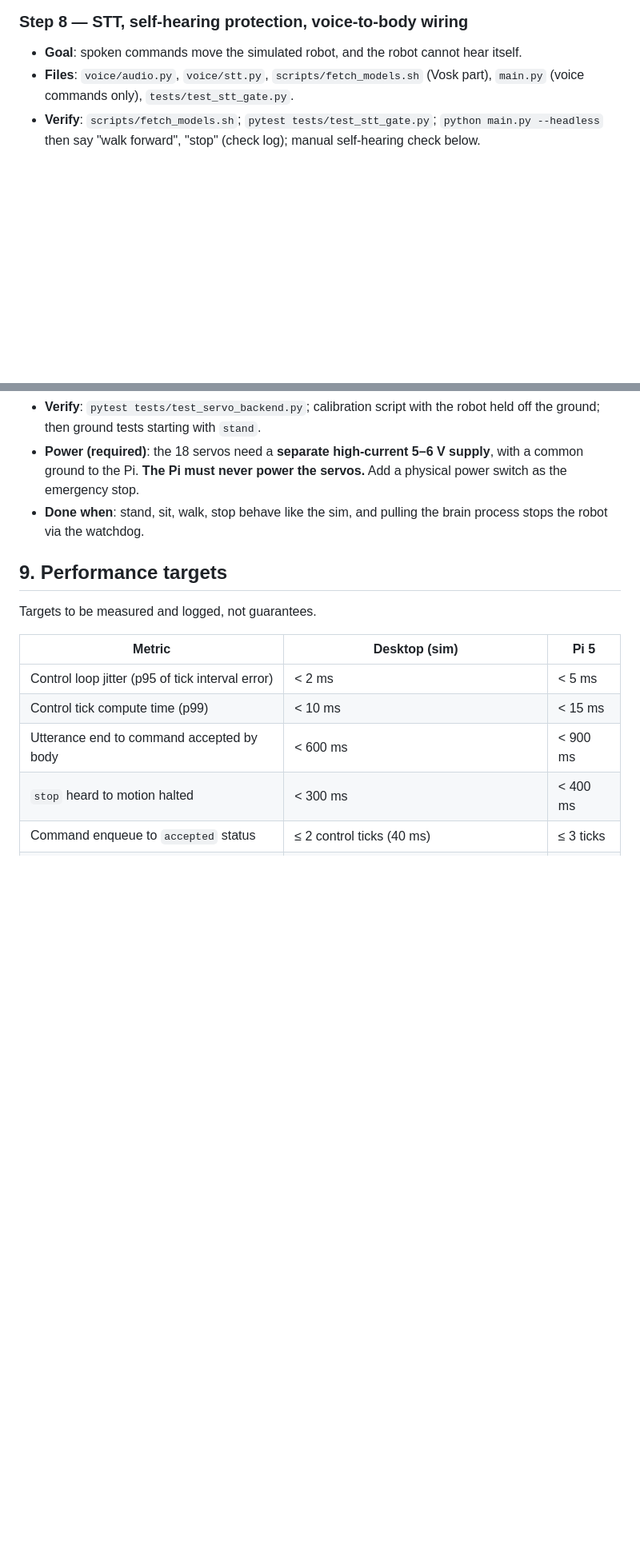
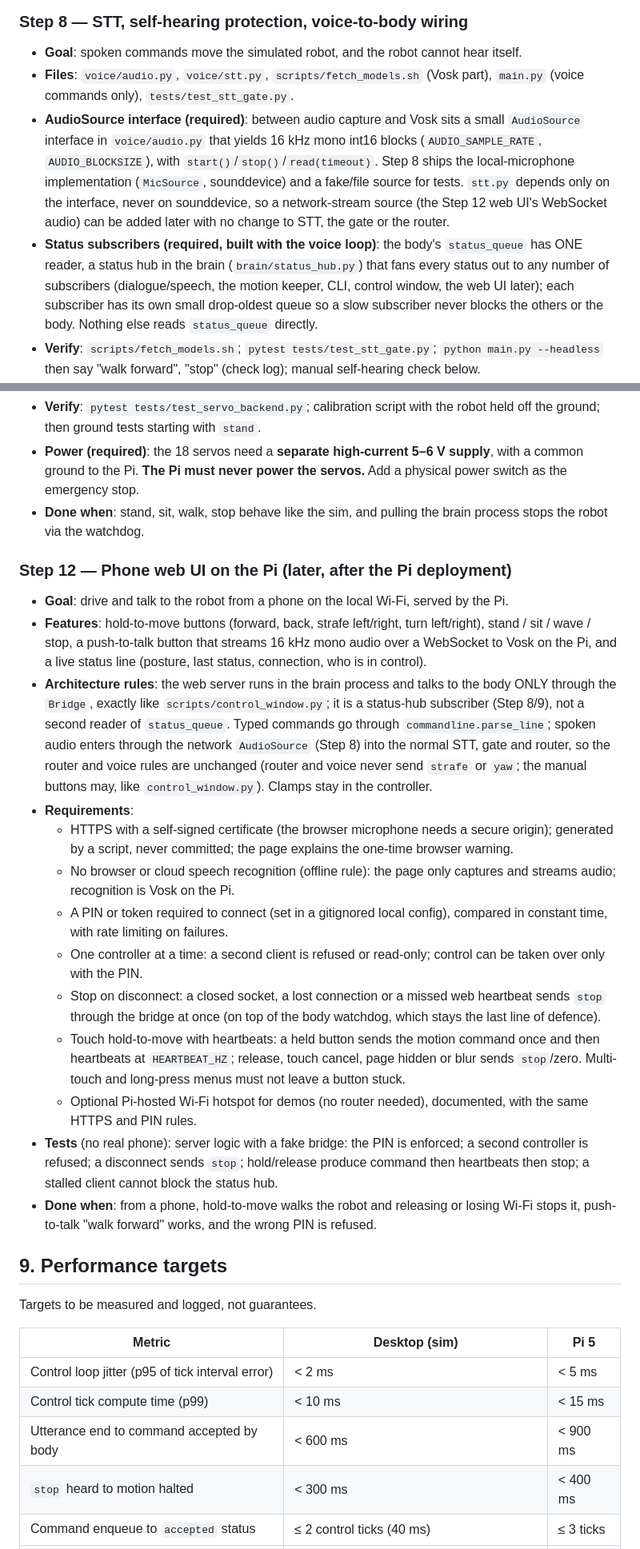
Before and after one commit to yantrika/Hexapod, a Markdown page: plan.md, 2 parts joined by grey strips. Shown at 80% size. Rendered like a GitHub page; blank space fills up the shorter version.

Commit message:
docs: plan Step 12 phone web UI, AudioSource, status subscribers, push-to-talk
Co-Authored-By: Claude Sonnet 5.5 <noreply@anthropic.com>

```diff
--- a/plan.md
+++ b/plan.md
@@ -324,6 +324,8 @@ Each step is small, ends green (`pytest`, `ruff check .`, `mypy .`), and waits f
 ### Step 8 — STT, self-hearing protection, voice-to-body wiring
 - **Goal**: spoken commands move the simulated robot, and the robot cannot hear itself.
 - **Files**: `voice/audio.py`, `voice/stt.py`, `scripts/fetch_models.sh` (Vosk part), `main.py` (voice commands only), `tests/test_stt_gate.py`.
+- **AudioSource interface (required)**: between audio capture and Vosk sits a small `AudioSource` interface in `voice/audio.py` that yields 16 kHz mono int16 blocks (`AUDIO_SAMPLE_RATE`, `AUDIO_BLOCKSIZE`), with `start()`/`stop()`/`read(timeout)`. Step 8 ships the local-microphone implementation (`MicSource`, sounddevice) and a fake/file source for tests. `stt.py` depends only on the interface, never on sounddevice, so a network-stream source (the Step 12 web UI's WebSocket audio) can be added later with no change to STT, the gate or the router.
+- **Status subscribers (required, built with the voice loop)**: the body's `status_queue` has ONE reader, a status hub in the brain (`brain/status_hub.py`) that fans every status out to any number of subscribers (dialogue/speech, the motion keeper, CLI, control window, the web UI later); each subscriber has its own small drop-oldest queue so a slow subscriber never blocks the others or the body. Nothing else reads `status_queue` directly.
 - **Verify**: `scripts/fetch_models.sh`; `pytest tests/test_stt_gate.py`; `python main.py --headless` then say "walk forward", "stop" (check log); manual self-hearing check below.
 - **Self-hearing protection**: STT results (partial and final) are discarded while `speaking.is_set()` or within `SPEAK_TAIL_S` after it clears. The mic stream is still read while gated, and the recognizer is reset when the gate opens so audio captured during speech is never decoded.
 - **Tests** (fake clock): results inside the speaking window and the tail are discarded; the first result after the tail is accepted; gate state survives rapid speak/clear cycles.
@@ -351,6 +355,21 @@ Each step is small, ends green (`pytest`, `ruff check .`, `mypy .`), and waits f
 - **Verify**: `pytest tests/test_servo_backend.py`; calibration script with the robot held off the ground; then ground tests starting with `stand`.
 - **Power (required)**: the 18 servos need a **separate high-current 5–6 V supply**, with a common ground to the Pi. **The Pi must never power the servos.** Add a physical power switch as the emergency stop.
 - **Done when**: stand, sit, walk, stop behave like the sim, and pulling the brain process stops the robot via the watchdog.
+
+### Step 12 — Phone web UI on the Pi (later, after the Pi deployment)
+- **Goal**: drive and talk to the robot from a phone on the local Wi-Fi, served by the Pi.
+- **Features**: hold-to-move buttons (forward, back, strafe left/right, turn left/right), stand / sit / wave / stop, a push-to-talk button that streams 16 kHz mono audio over a WebSocket to Vosk on the Pi, and a live status line (posture, last status, connection, who is in control).
+- **Architecture rules**: the web server runs in the brain process and talks to the body ONLY through the `Bridge`, exactly like `scripts/control_window.py`; it is a status-hub subscriber (Step 8/9), not a second reader of `status_queue`. Typed commands go through `commandline.parse_line`; spoken audio enters through the network `AudioSource` (Step 8) into the normal STT, gate and router, so the router and voice rules are unchanged (router and voice never send `strafe` or `yaw`; the manual buttons may, like `control_window.py`). Clamps stay in the controller.
+- **Requirements**:
+  - HTTPS with a self-signed certificate (the browser microphone needs a secure origin); generated by a script, never committed; the page explains the one-time browser warning.
+  - No browser or cloud speech recognition (offline rule): the page only captures and streams audio; recognition is Vosk on the Pi.
+  - A PIN or token required to connect (set in a gitignored local config), compared in constant time, with rate limiting on failures.
+  - One controller at a time: a second client is refused or read-only; control can be taken over only with the PIN.
+  - Stop on disconnect: a closed socket, a lost connection or a missed web heartbeat sends `stop` through the bridge at once (on top of the body watchdog, which stays the last line of defence).
+  - Touch hold-to-move with heartbeats: a held button sends the motion command once and then heartbeats at `HEARTBEAT_HZ`; release, touch cancel, page hidden or blur sends `stop`/zero. Multi-touch and long-press menus must not leave a button stuck.
+  - Optional Pi-hosted Wi-Fi hotspot for demos (no router needed), documented, with the same HTTPS and PIN rules.
+- **Tests** (no real phone): server logic with a fake bridge: the PIN is enforced; a second controller is refused; a disconnect sends `stop`; hold/release produce command then heartbeats then stop; a stalled client cannot block the status hub.
+- **Done when**: from a phone, hold-to-move walks the robot and releasing or losing Wi-Fi stops it, push-to-talk "walk forward" works, and the wrong PIN is refused.
 
 ## 9. Performance targets
 
```
Also changed, not shown: other parts of plan.md (+3 -1 lines), AGENTS.md (+3 -0 lines).
